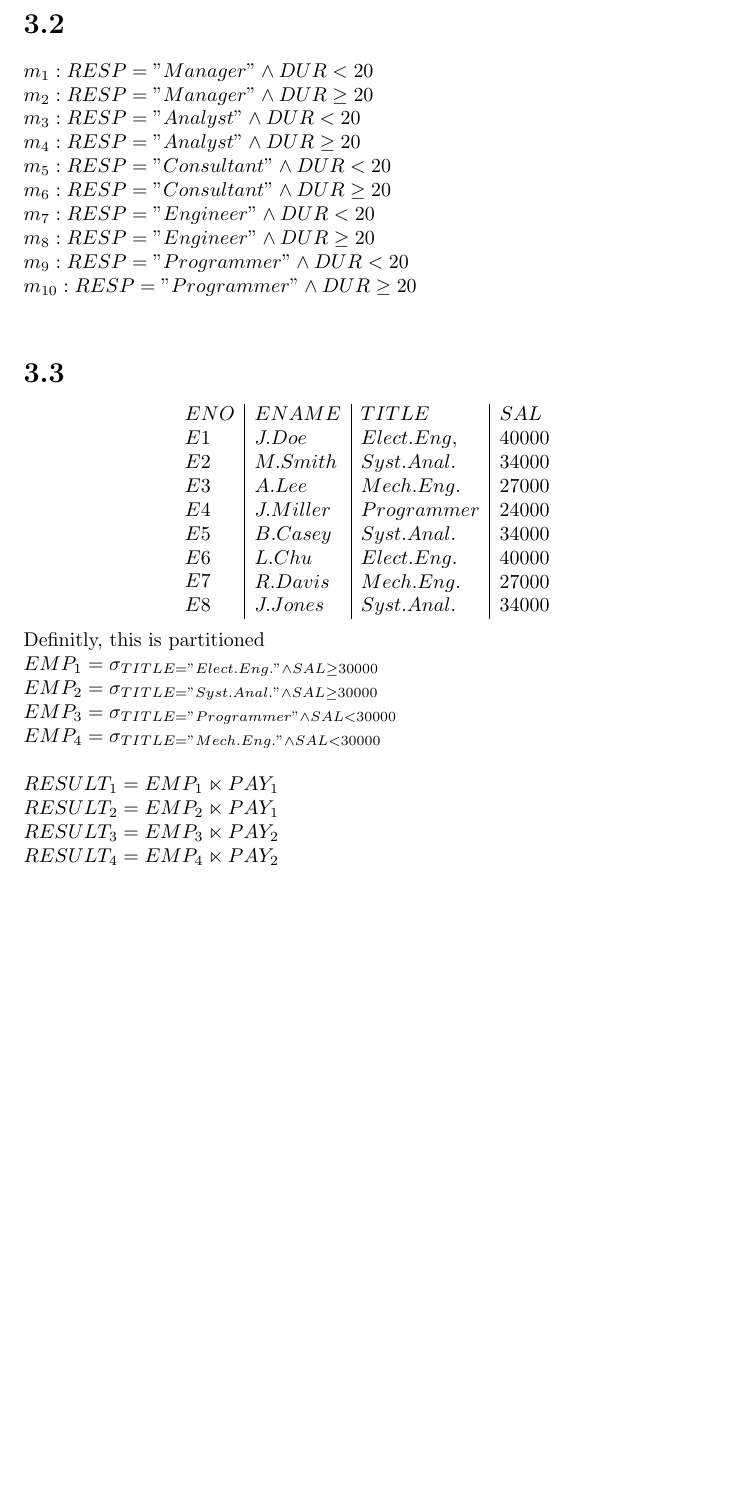
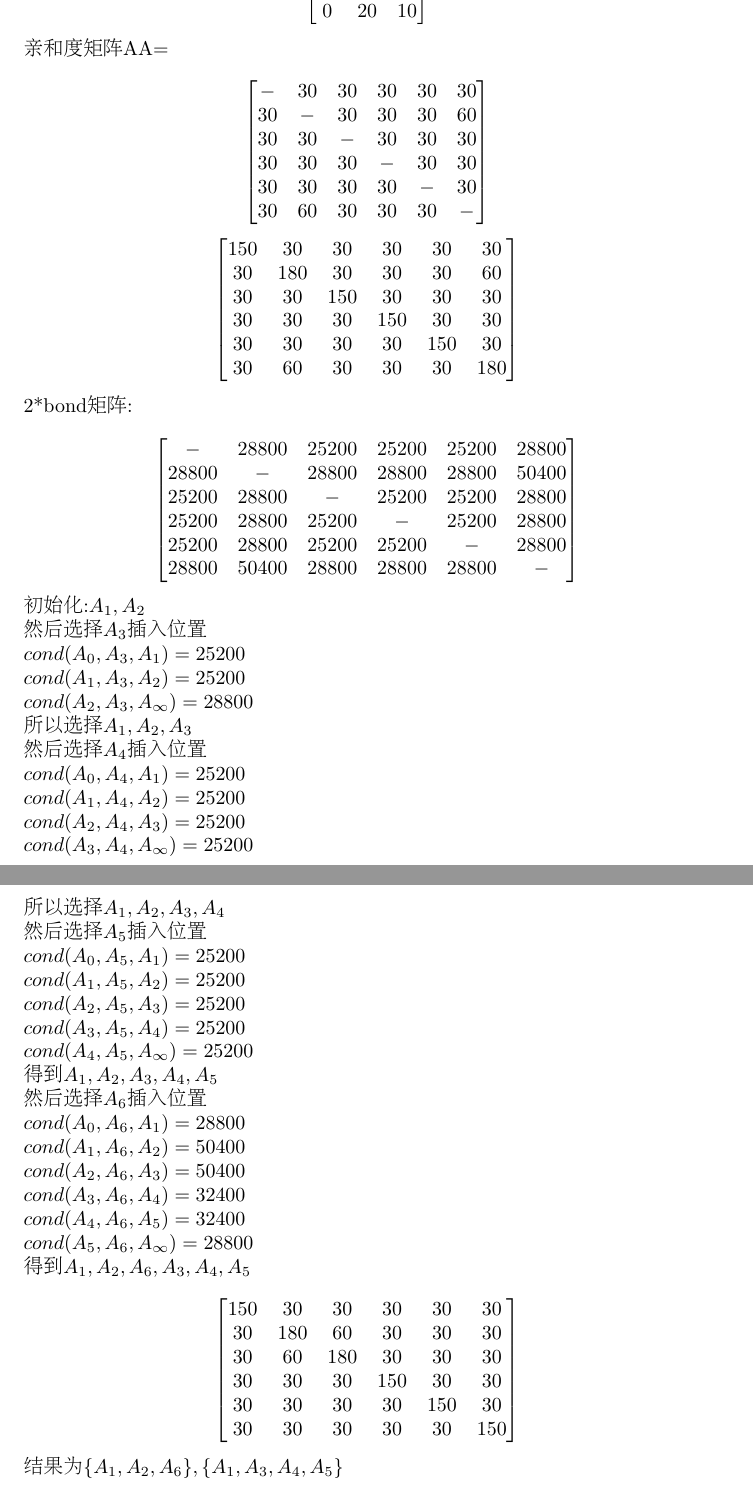
Before and after one commit to xiaoxd16/Senior1, a LaTeX problem sheet (云数据管理1/homework/homework.tex): part of the page before the commit and two parts of pages 2 and 3 of 3 after it, the two joined at a grey line, cut at the place of the change, the shorter picture padded with empty space. Compiled offline with pdfLaTeX.

Commit message:
finish db homework vertical split

```diff
--- a/云数据管理1/homework/homework.tex
+++ b/云数据管理1/homework/homework.tex
@@ -4,27 +4,5 @@
 \usepackage{amssymb}
 \begin{document}
 	\begin{CJK}{UTF8}{gbsn}
-	\section*{3.2}
-	$m_1:RESP="Manager"\land DUR<20$\\
-	$m_2:RESP="Manager"\land DUR\ge 20$\\
-	$m_3:RESP="Analyst"\land DUR<20$\\
-	$m_4:RESP="Analyst"\land DUR\ge 20$\\
-	$m_5:RESP="Consultant"\land DUR<20$\\
-	$m_6:RESP="Consultant"\land DUR\ge 20$\\
-	$m_7:RESP="Engineer"\land DUR<20$\\
-	$m_8:RESP="Engineer"\land DUR\ge 20$\\
-	$m_9:RESP="Programmer"\land DUR<20$\\
-	$m_{10}:RESP="Programmer"\land DUR\ge20$\\
-	\section*{3.3}
+	\section*{3.6}
 	\begin{equation*}
-	\begin{array}{l|l|l|l}
-		ENO&ENAME&TITLE&SAL\\
-		E1&J.Doe&Elect.Eng,&40000\\
-		E2&M.Smith&Syst.Anal.&34000\\
-		E3&A.Lee&Mech.Eng.&27000\\
-		E4&J.Miller&Programmer&24000\\
-		E5&B.Casey&Syst.Anal.&34000\\
-		E6&L.Chu&Elect.Eng.&40000\\
-		E7&R.Davis&Mech.Eng.&27000\\
-		E8&J.Jones&Syst.Anal.&34000\\
-	\end{array}
@@ -31,11 +33 @@
 	\end{equation*}
-	Definitly, this is partitioned\\
-	$EMP_1=\sigma_{TITLE="Elect.Eng."\land SAL \ge 30000}$\\
-	$EMP_2=\sigma_{TITLE="Syst.Anal."\land SAL \ge 30000}$\\
-	$EMP_3=\sigma_{TITLE="Programmer"\land SAL < 30000}$\\
-	$EMP_4=\sigma_{TITLE="Mech.Eng."\land SAL < 30000}$\\
-	\\
-	$RESULT_1=EMP_1\ltimes PAY_1$\\
-	$RESULT_2=EMP_2\ltimes PAY_1$\\
-	$RESULT_3=EMP_3\ltimes PAY_2$\\
-	$RESULT_4=	EMP_4\ltimes PAY_2$\\
@@ -42,2 +76,78 @@
+	\begin{bmatrix}
+	10&20&0\\
+	0&20&10\\
+	\end{bmatrix}
+	\end{equation*}
+	亲和度矩阵AA=\\
+	\begin{equation*}
+	\begin{bmatrix}
+	-&30&30&30&30&30\\
+	30&-&30&30&30&60\\
+	30&30&-&30&30&30\\
+	30&30&30&-&30&30\\
+	30&30&30&30&-&30\\
+	30&60&30&30&30&-\\
+	\end{bmatrix}
+	\end{equation*}
+	\begin{equation*}
+	\begin{bmatrix}
+	150&30&30&30&30&30\\
+	30&180&30&30&30&60\\
+	30&30&150&30&30&30\\
+	30&30&30&150&30&30\\
+	30&30&30&30&150&30\\
+	30&60&30&30&30&180\\
+	\end{bmatrix}
+	\end{equation*}
+	2*bond矩阵:\\
+	\begin{equation*}
+	\begin{bmatrix}
+	-&28800&25200&25200&25200&28800\\
+	28800&-&28800&28800&28800&50400\\
+	25200&28800&-&25200&25200&28800\\
+	25200&28800&25200&-&25200&28800\\
+	25200&28800&25200&25200&-&28800\\
+	28800&50400&28800&28800&28800&-\\
+	\end{bmatrix}
+	\end{equation*}
+	初始化:$A_1,A_2$\\
+	然后选择$A_3$插入位置\\
+	$cond(A_0,A_3,A_1)=25200$\\
+	$cond(A_1,A_3,A_2)=25200$\\
+	$cond(A_2,A_3,A_\infty)=28800$\\
+	所以选择$A_1,A_2,A_3$\\
+	然后选择$A_4$插入位置\\
+	$cond(A_0,A_4,A_1)=25200$\\
+	$cond(A_1,A_4,A_2)=25200$\\
+	$cond(A_2,A_4,A_3)=25200$\\
+	$cond(A_3,A_4,A_\infty)=25200$\\
+	所以选择$A_1,A_2,A_3,A_4$\\
+	然后选择$A_5$插入位置\\
+	$cond(A_0,A_5,A_1)=25200$\\
+	$cond(A_1,A_5,A_2)=25200$\\
+	$cond(A_2,A_5,A_3)=25200$\\
+	$cond(A_3,A_5,A_4)=25200$\\
+	$cond(A_4,A_5,A_\infty)=25200$\\
+	得到$A_1,A_2,A_3,A_4,A_5$\\
+	然后选择$A_6$插入位置\\
+	$cond(A_0,A_6,A_1)=28800$\\
+	$cond(A_1,A_6,A_2)=50400$\\
+	$cond(A_2,A_6,A_3)=50400$\\
+	$cond(A_3,A_6,A_4)=32400$\\
+	$cond(A_4,A_6,A_5)=32400$\\
+	$cond(A_5,A_6,A_\infty)=28800$\\
+	得到$A_1,A_2,A_6,A_3,A_4,A_5$\\
+	\begin{equation*}
+	\begin{bmatrix}
+	150&30&30&30&30&30\\
+	30&180&60&30&30&30\\
+	30&60&180&30&30&30\\
+	30&30&30&150&30&30\\
+	30&30&30&30&150&30\\
+	30&30&30&30&30&150\\
+	\end{bmatrix}
+	\end{equation*}
+	结果为$\{A_1,A_2,A_6\},\{A_1,A_3,A_4,A_5\}$\\
+
 	\end{CJK}
 \end{document}
```
Also changed, not shown: 云数据管理1/homework/homework.tex (66 more changed lines).
